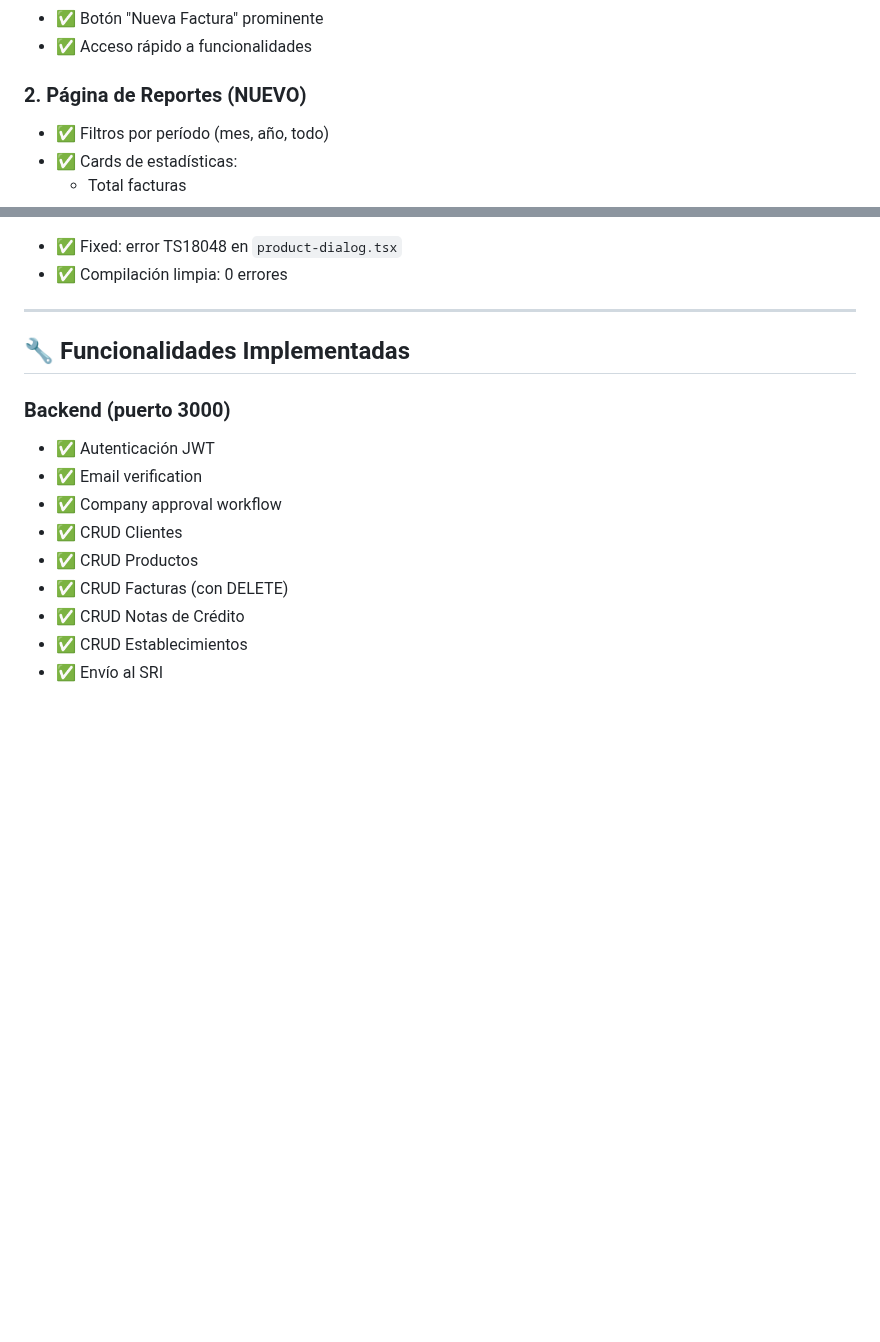
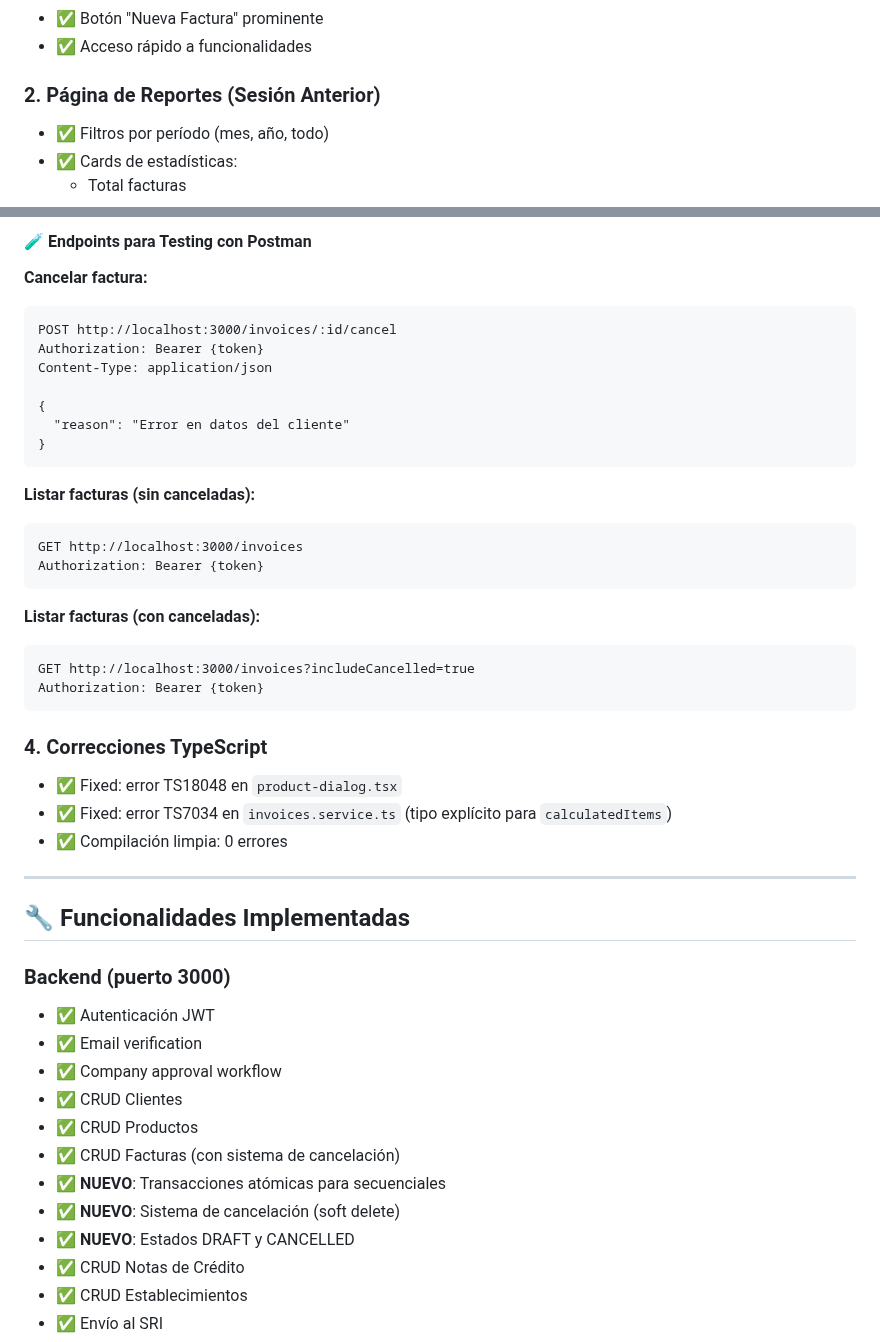
Before and after one commit to ma74ni/facturador-sri, a Markdown page: PROGRESO-ACTUAL.md, 2 parts joined by grey strips. GitHub-like rendering; blank space fills up the shorter version.

````diff
--- a/PROGRESO-ACTUAL.md
+++ b/PROGRESO-ACTUAL.md
@@ -308,7 +308,7 @@ facturador-sri/
 - ✅ Botón "Nueva Factura" prominente
 - ✅ Acceso rápido a funcionalidades
 
-### 2. Página de Reportes (NUEVO)
+### 2. Página de Reportes (Sesión Anterior)
 - ✅ Filtros por período (mes, año, todo)
 - ✅ Cards de estadísticas:
   - Total facturas
@@ -325,4 +397,31 @@ facturador-sri/
+#### 🧪 Endpoints para Testing con Postman
+
+**Cancelar factura:**
+```http
+POST http://localhost:3000/invoices/:id/cancel
+Authorization: Bearer {token}
+Content-Type: application/json
+
+{
+  "reason": "Error en datos del cliente"
+}
+```
+
+**Listar facturas (sin canceladas):**
+```http
+GET http://localhost:3000/invoices
+Authorization: Bearer {token}
+```
+
+**Listar facturas (con canceladas):**
+```http
+GET http://localhost:3000/invoices?includeCancelled=true
+Authorization: Bearer {token}
+```
+
+### 4. Correcciones TypeScript
 - ✅ Fixed: error TS18048 en `product-dialog.tsx`
+- ✅ Fixed: error TS7034 en `invoices.service.ts` (tipo explícito para `calculatedItems`)
 - ✅ Compilación limpia: 0 errores
 
 ---
@@ -335,7 +434,10 @@ facturador-sri/
 - ✅ Company approval workflow
 - ✅ CRUD Clientes
 - ✅ CRUD Productos
-- ✅ CRUD Facturas (con DELETE)
+- ✅ CRUD Facturas (con sistema de cancelación)
+- ✅ **NUEVO**: Transacciones atómicas para secuenciales
+- ✅ **NUEVO**: Sistema de cancelación (soft delete)
+- ✅ **NUEVO**: Estados DRAFT y CANCELLED
 - ✅ CRUD Notas de Crédito
 - ✅ CRUD Establecimientos
 - ✅ Envío al SRI
````
Also changed, not shown: other parts of PROGRESO-ACTUAL.md (+102 -11 lines).
